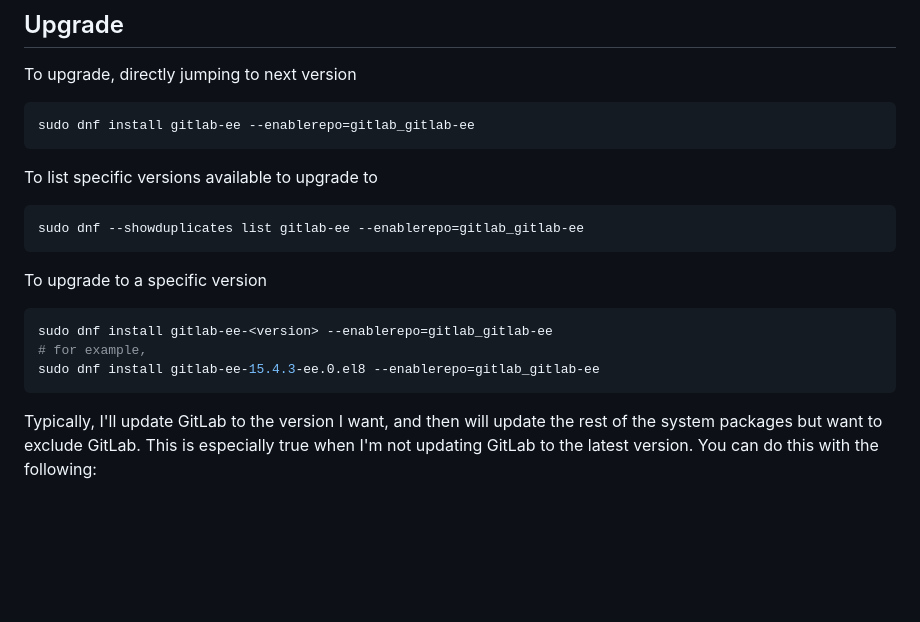
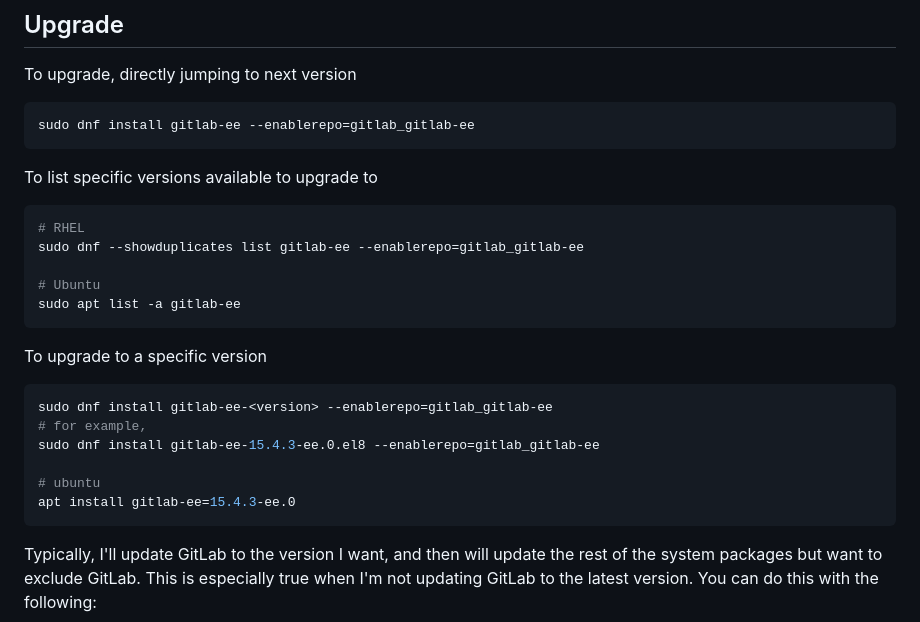
Before and after one commit to jacobfelknor/LSA-Docs, a Markdown page: gitlab/gitlab_update.md, the part around the change. GitHub-like rendering; blank space fills up the shorter version.

Commit message:
add some apt cmds too

````diff
--- a/gitlab/gitlab_update.md
+++ b/gitlab/gitlab_update.md
@@ -52,7 +52,11 @@ sudo dnf install gitlab-ee --enablerepo=gitlab_gitlab-ee
 To list specific versions available to upgrade to
 
 ```bash
+# RHEL
 sudo dnf --showduplicates list gitlab-ee --enablerepo=gitlab_gitlab-ee
+
+# Ubuntu
+sudo apt list -a gitlab-ee
 ```
 
 To upgrade to a specific version
@@ -61,6 +65,9 @@ To upgrade to a specific version
 sudo dnf install gitlab-ee-<version> --enablerepo=gitlab_gitlab-ee
 # for example,
 sudo dnf install gitlab-ee-15.4.3-ee.0.el8 --enablerepo=gitlab_gitlab-ee
+
+# ubuntu
+apt install gitlab-ee=15.4.3-ee.0
 ```
 
 Typically, I'll update GitLab to the version I want, and then will update the rest of the system packages but want to exclude GitLab. This is especially true when I'm not updating GitLab to the latest version. You can do this with the following:
````
